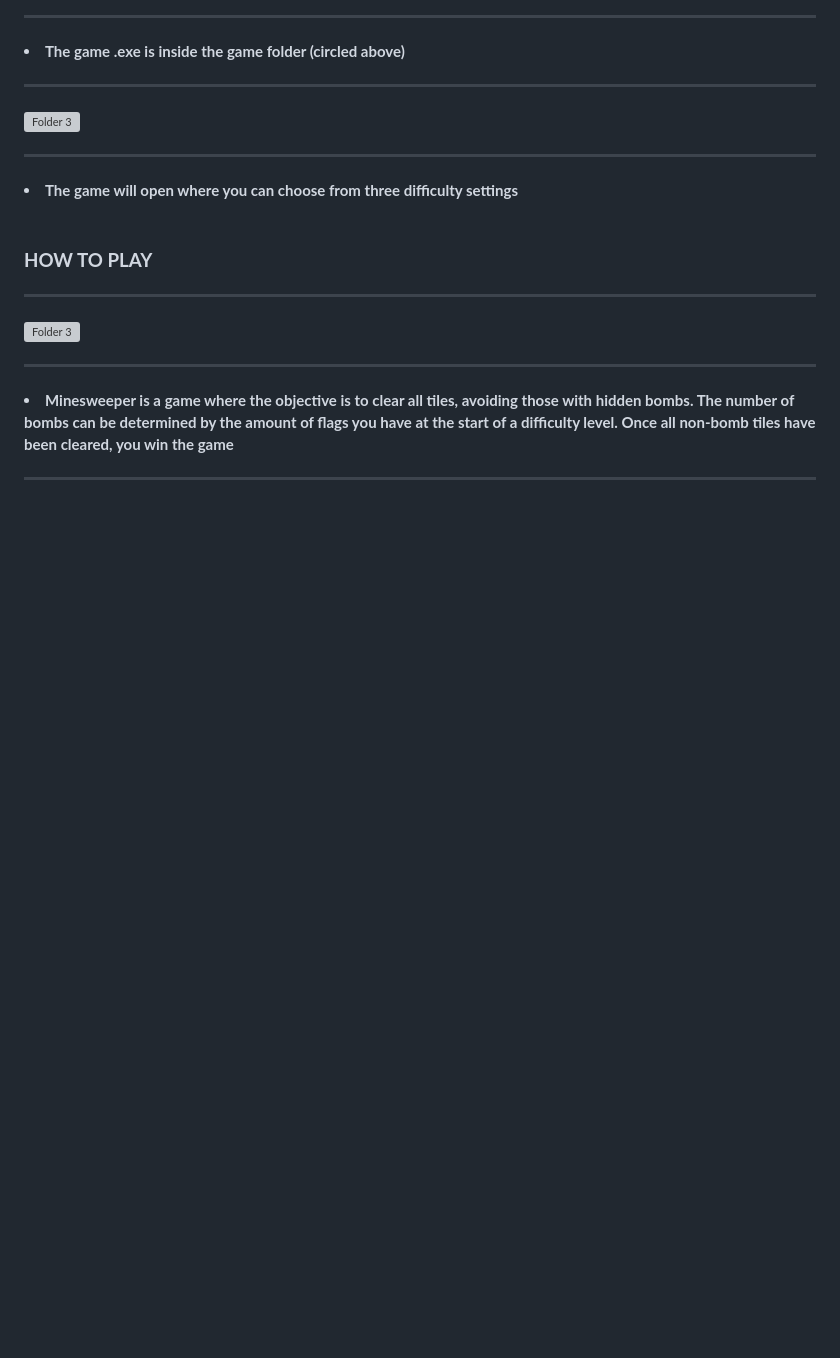
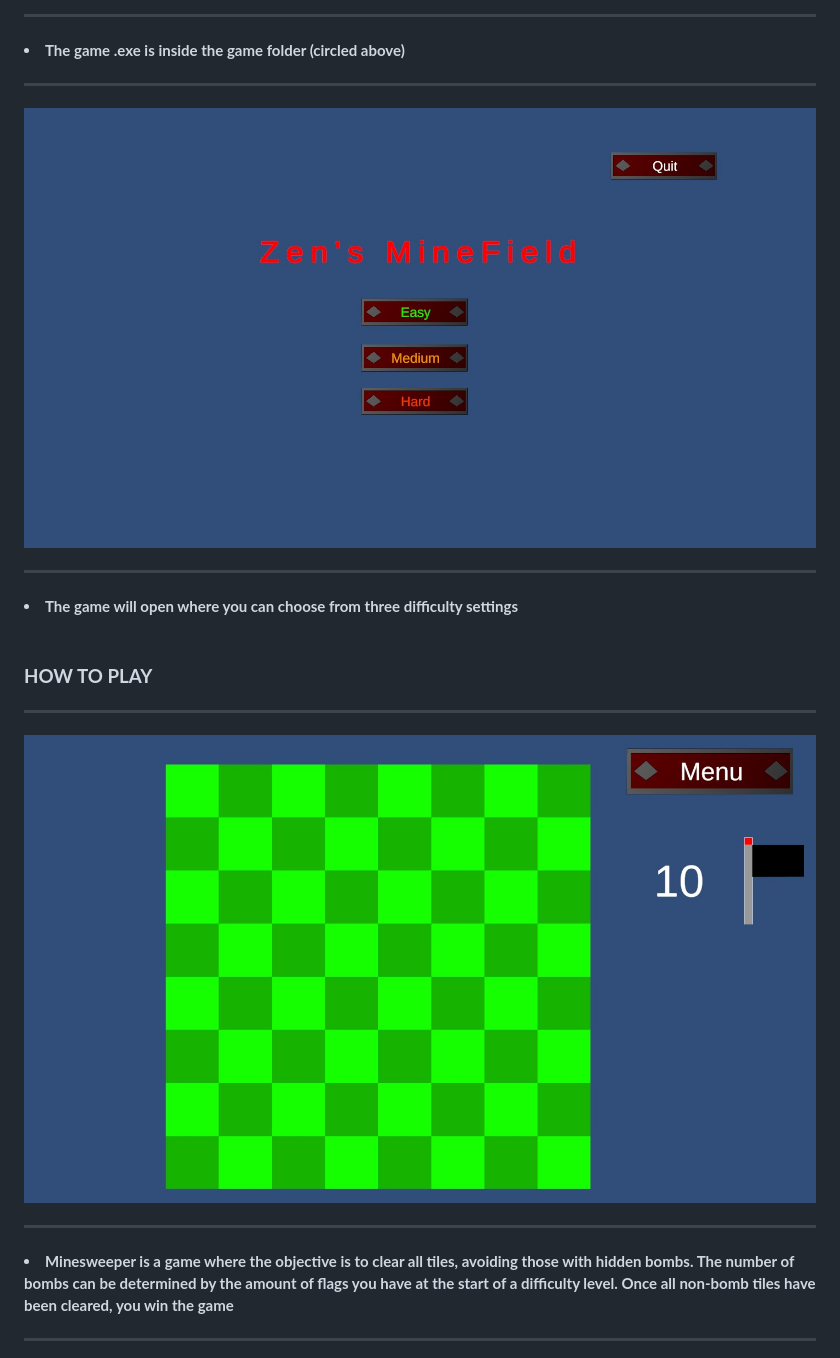
Before and after one commit to CalebGideon/Zen-s-MineSweeper, a Markdown page: README.md, the part around one of its changes. GitHub-like rendering; blank space fills up the shorter version; grey boxes are pictures that could not be loaded.

```diff
--- a/README.md
+++ b/README.md
@@ -30,7 +33,7 @@ A MineSweeper clone using custom Pathing algorithms and OOP abstract architectur
     </div>
     <div>
     <hr>
-    <img src="Readme_Image's/Instruct_Four.jpg" alt="Folder 3" style="max-width:100%;">
+    <img src="README_IMGS/6.jpg" alt="Folder 3" style="max-width:100%;">
     <hr>
     <li><b>The game will open where you can choose from three difficulty settings</b></li>
     </div>
@@ -40,7 +43,7 @@ A MineSweeper clone using custom Pathing algorithms and OOP abstract architectur
   <h3><b>HOW TO PLAY</b></h3>
   <div>
     <hr>
-    <img src="Readme_Image's/Instruct_One.jpg" alt="Folder 3" style="max-width:100%;">
+    <img src="README_IMGS/7.jpg" alt="Folder 3" style="max-width:100%;">
     <hr>
     <li><b>Minesweeper is a game where the objective is to clear all tiles, avoiding those with hidden bombs. The number of bombs can be determined by the amount of flags you have at the start of a  difficulty level. Once all non-bomb tiles have been cleared, you win the game</b></li>
     </div>
```
Also changed, not shown: other parts of README.md (+12 -9 lines).
